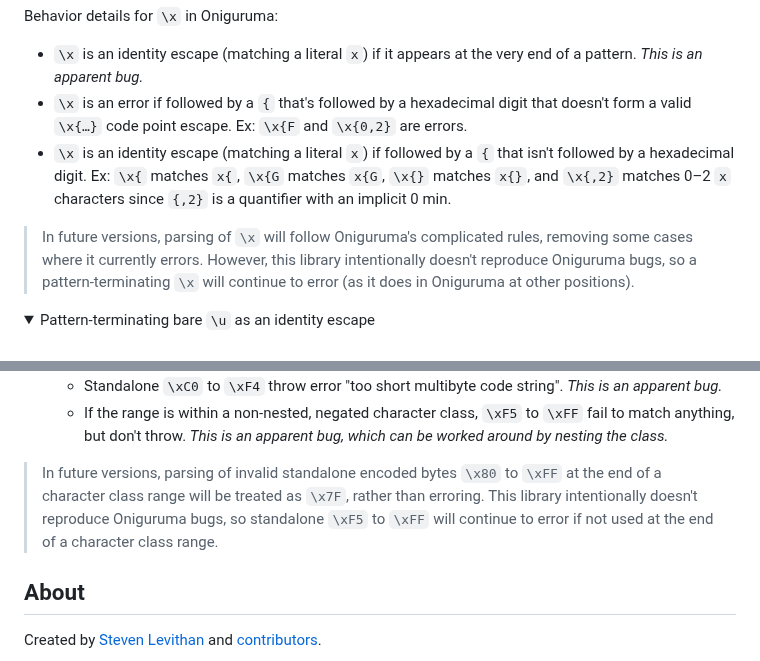
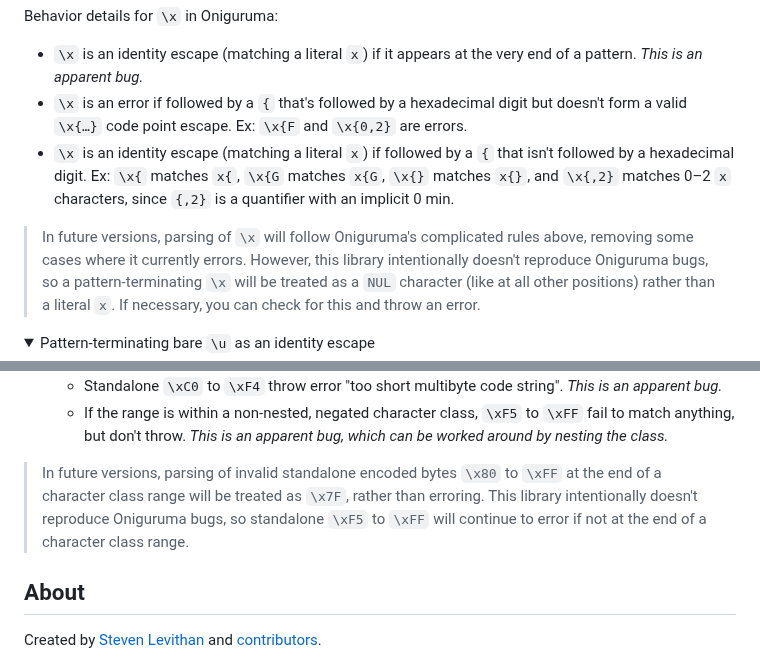
Before and after one commit to slevithan/oniguruma-parser, a Markdown page: README.md, 2 parts joined by grey strips. Drawn GitHub-style; folded sections open.

Commit message:
Readme: Fix description

```diff
--- a/README.md
+++ b/README.md
@@ -164,10 +164,10 @@ The error is thrown because `\x` is buggy in Oniguruma. It's also ambiguous, non
 Behavior details for `\x` in Oniguruma:
 
 - `\x` is an identity escape (matching a literal `x`) if it appears at the very end of a pattern. *This is an apparent bug.*
-- `\x` is an error if followed by a `{` that's followed by a hexadecimal digit that doesn't form a valid `\x{…}` code point escape. Ex: `\x{F` and `\x{0,2}` are errors.
-- `\x` is an identity escape (matching a literal `x`) if followed by a `{` that isn't followed by a hexadecimal digit. Ex: `\x{` matches `x{`, `\x{G` matches `x{G`, `\x{}` matches `x{}`, and `\x{,2}` matches 0–2 `x` characters since `{,2}` is a quantifier with an implicit 0 min.
+- `\x` is an error if followed by a `{` that's followed by a hexadecimal digit but doesn't form a valid `\x{…}` code point escape. Ex: `\x{F` and `\x{0,2}` are errors.
+- `\x` is an identity escape (matching a literal `x`) if followed by a `{` that isn't followed by a hexadecimal digit. Ex: `\x{` matches `x{`, `\x{G` matches `x{G`, `\x{}` matches `x{}`, and `\x{,2}` matches 0–2 `x` characters, since `{,2}` is a quantifier with an implicit 0 min.
 
-> In future versions, parsing of `\x` will follow Oniguruma's complicated rules, removing some cases where it currently errors. However, this library intentionally doesn't reproduce Oniguruma bugs, so a pattern-terminating `\x` will continue to error (as it does in Oniguruma at other positions).
+> In future versions, parsing of `\x` will follow Oniguruma's complicated rules above, removing some cases where it currently errors. However, this library intentionally doesn't reproduce Oniguruma bugs, so a pattern-terminating `\x` will be treated as a `NUL` character (like at all other positions) rather than a literal `x`. If necessary, you can check for this and throw an error.
 </details>
 
 <details>
@@ -201,7 +201,7 @@ Behavior details for invalid encoded bytes in Oniguruma:
   - Standalone `\xC0` to `\xF4` throw error "too short multibyte code string". *This is an apparent bug.*
   - If the range is within a non-nested, negated character class, `\xF5` to `\xFF` fail to match anything, but don't throw. *This is an apparent bug, which can be worked around by nesting the class.*
 
-> In future versions, parsing of invalid standalone encoded bytes `\x80` to `\xFF` at the end of a character class range will be treated as `\x7F`, rather than erroring. This library intentionally doesn't reproduce Oniguruma bugs, so standalone `\xF5` to `\xFF` will continue to error if not used at the end of a character class range.
+> In future versions, parsing of invalid standalone encoded bytes `\x80` to `\xFF` at the end of a character class range will be treated as `\x7F`, rather than erroring. This library intentionally doesn't reproduce Oniguruma bugs, so standalone `\xF5` to `\xFF` will continue to error if not at the end of a character class range.
 </details>
 
 ## About
```
